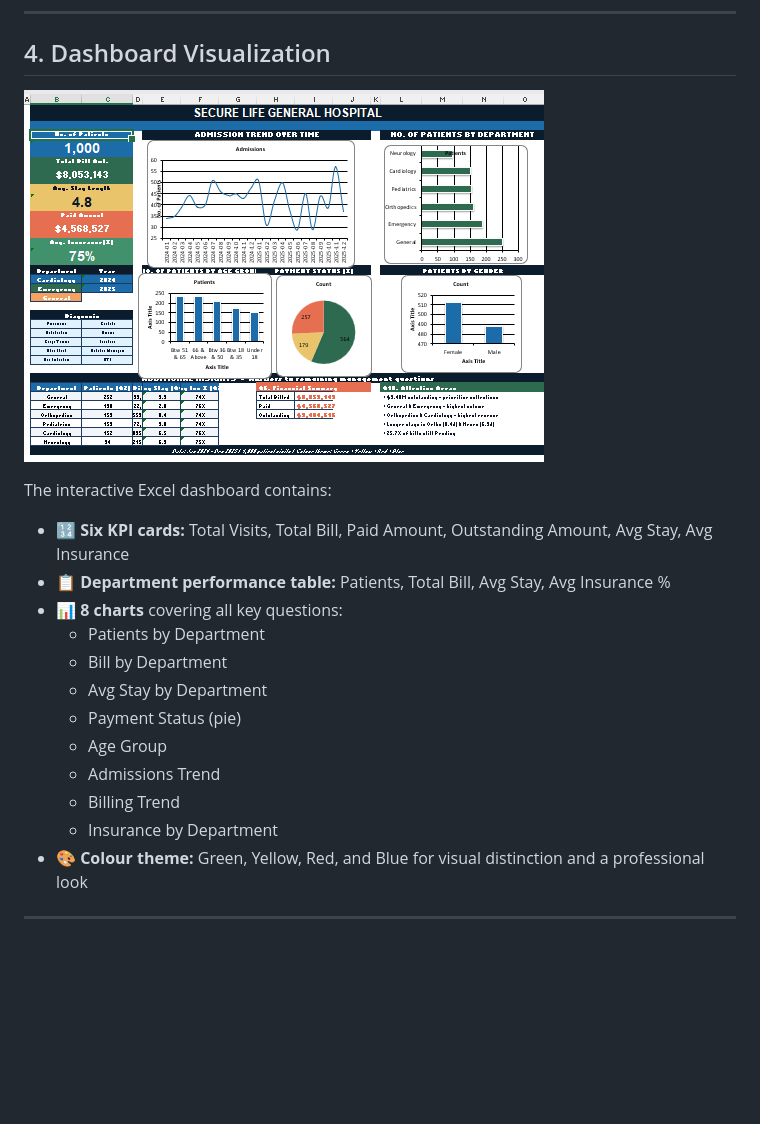
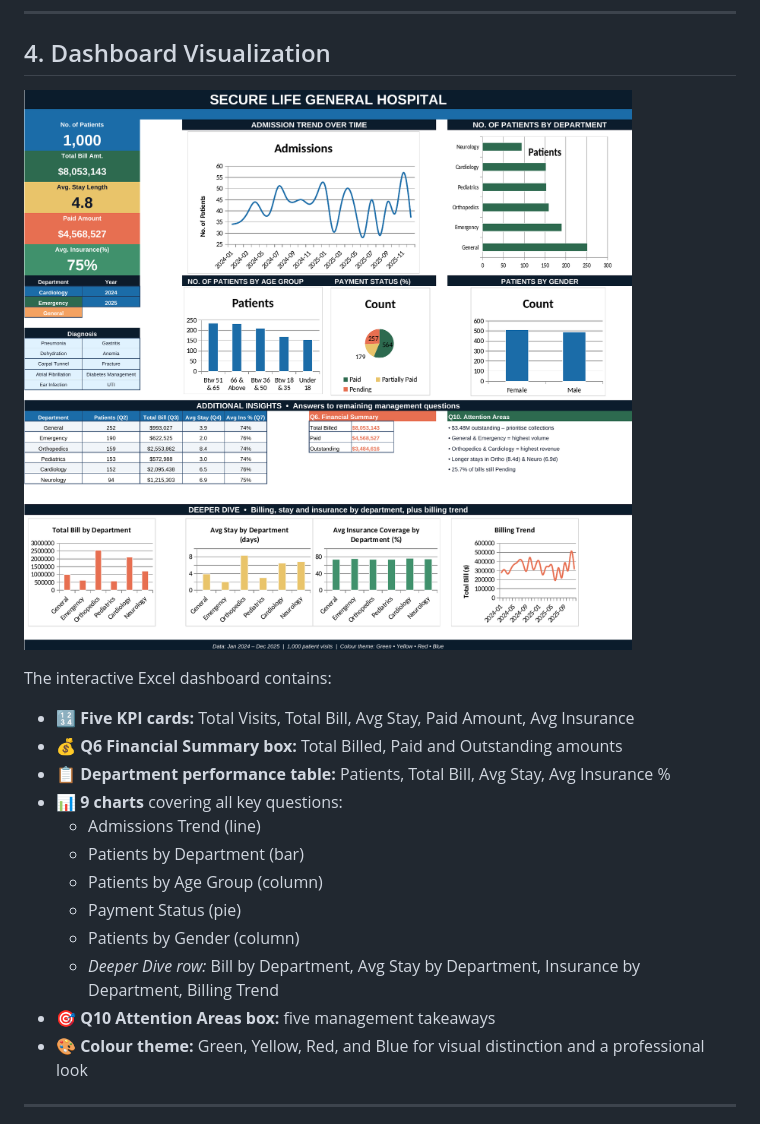
Before and after one commit to eunicemarf89/Secure-Life-General-Hospital-, a Markdown page: README.md, the part around one of its changes. Drawn GitHub-style; pictures changed too: Screenshot_of_Dashboard.png; blank space fills up the shorter version.

```diff
--- a/README.md
+++ b/README.md
@@ -84,17 +84,17 @@ Management lacks a consolidated view of operational and financial performance. T
 
 The interactive Excel dashboard contains:
 
-- 🔢 **Six KPI cards:** Total Visits, Total Bill, Paid Amount, Outstanding Amount, Avg Stay, Avg Insurance
+- 🔢 **Five KPI cards:** Total Visits, Total Bill, Avg Stay, Paid Amount, Avg Insurance
+- 💰 **Q6 Financial Summary box:** Total Billed, Paid and Outstanding amounts
 - 📋 **Department performance table:** Patients, Total Bill, Avg Stay, Avg Insurance %
-- 📊 **8 charts** covering all key questions:
-  - Patients by Department
-  - Bill by Department
-  - Avg Stay by Department
+- 📊 **9 charts** covering all key questions:
+  - Admissions Trend (line)
+  - Patients by Department (bar)
+  - Patients by Age Group (column)
   - Payment Status (pie)
-  - Age Group
-  - Admissions Trend
-  - Billing Trend
-  - Insurance by Department
+  - Patients by Gender (column)
+  - *Deeper Dive row:* Bill by Department, Avg Stay by Department, Insurance by Department, Billing Trend
+- 🎯 **Q10 Attention Areas box:** five management takeaways
 - 🎨 **Colour theme:** Green, Yellow, Red, and Blue for visual distinction and a professional look
 
 ---
```
Also changed, not shown: other parts of README.md (+16 -6 lines), 2 other files.
